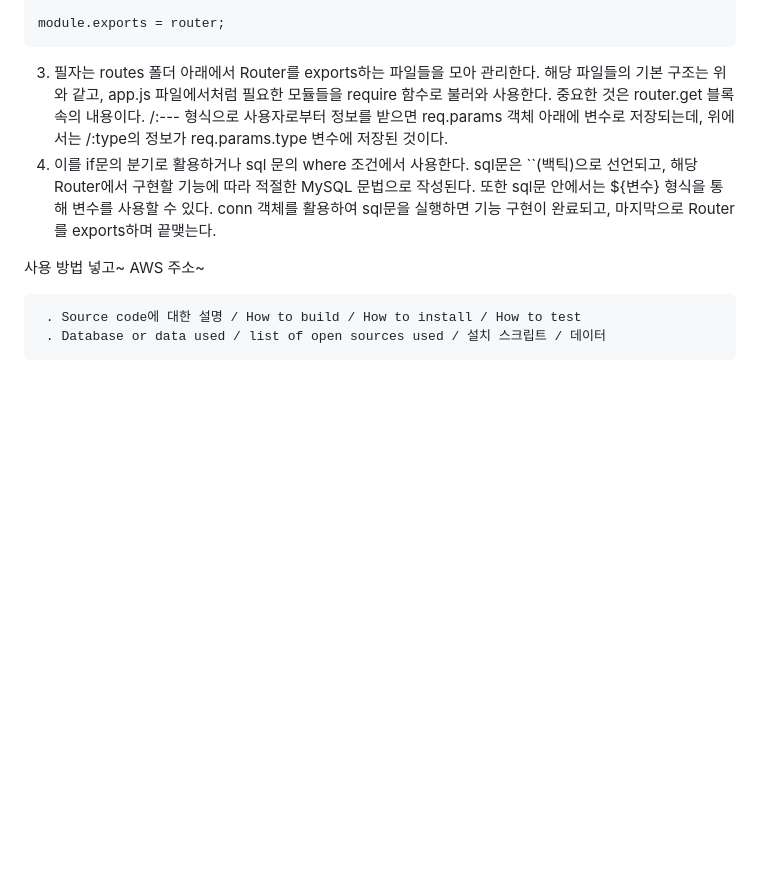
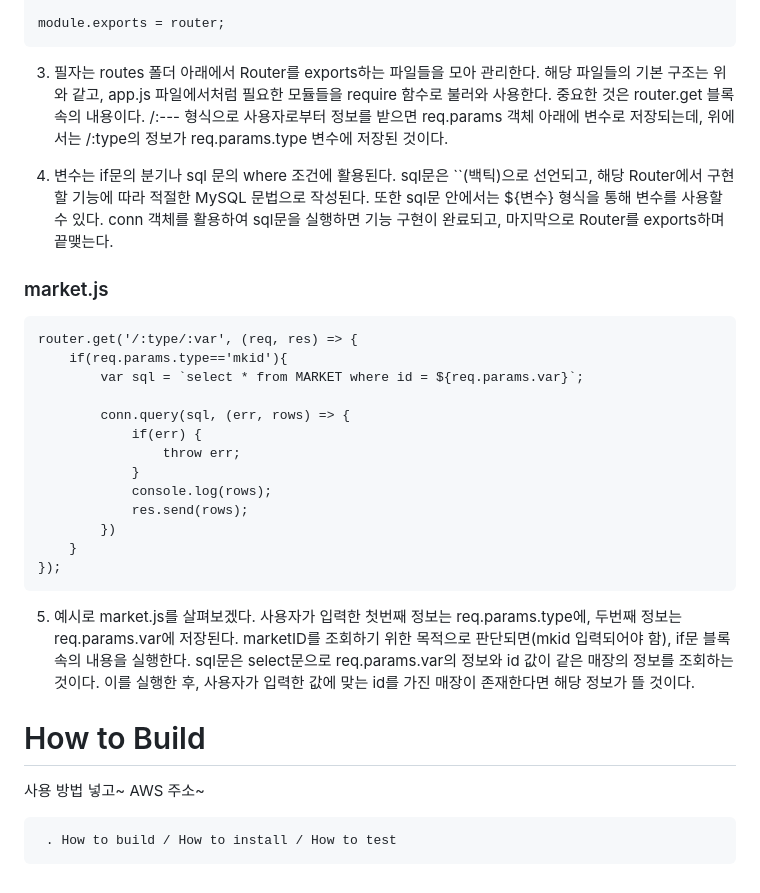
Before and after one commit to team-rocketdan/MAKS-Server, a Markdown page: README.md, the part around the change. GitHub-like rendering; blank space fills up the shorter version.

````diff
--- a/README.md
+++ b/README.md
@@ -146,12 +146,35 @@ router.get('/:type/:var', (req, res) => {
 
 module.exports = router;
 ```
+
 3. 필자는 routes 폴더 아래에서 Router를 exports하는 파일들을 모아 관리한다. 해당 파일들의 기본 구조는 위와 같고, app.js 파일에서처럼 필요한 모듈들을 require 함수로 불러와 사용한다. 중요한 것은 router.get 블록 속의 내용이다. /:--- 형식으로 사용자로부터 정보를 받으면 req.params 객체 아래에 변수로 저장되는데, 위에서는 /:type의 정보가 req.params.type 변수에 저장된 것이다.
-4. 이를 if문의 분기로 활용하거나 sql 문의 where 조건에서 사용한다. sql문은 ``(백틱)으로 선언되고, 해당 Router에서 구현할 기능에 따라 적절한 MySQL 문법으로 작성된다. 또한 sql문 안에서는 ${변수} 형식을 통해 변수를 사용할 수 있다. conn 객체를 활용하여 sql문을 실행하면 기능 구현이 완료되고, 마지막으로 Router를 exports하며 끝맺는다.
+
+5. 변수는 if문의 분기나 sql 문의 where 조건에 활용된다. sql문은 ``(백틱)으로 선언되고, 해당 Router에서 구현할 기능에 따라 적절한 MySQL 문법으로 작성된다. 또한 sql문 안에서는 ${변수} 형식을 통해 변수를 사용할 수 있다. conn 객체를 활용하여 sql문을 실행하면 기능 구현이 완료되고, 마지막으로 Router를 exports하며 끝맺는다.
+
+<h3>market.js</h3>
+
+```
+router.get('/:type/:var', (req, res) => {
+    if(req.params.type=='mkid'){
+        var sql = `select * from MARKET where id = ${req.params.var}`;
+
+        conn.query(sql, (err, rows) => {
+            if(err) {
+                throw err;
+            }
+            console.log(rows);
+            res.send(rows);
+        })
+    }
+});
+```
+
+5. 예시로 market.js를 살펴보겠다. 사용자가 입력한 첫번째 정보는 req.params.type에, 두번째 정보는 req.params.var에 저장된다. marketID를 조회하기 위한 목적으로 판단되면(mkid 입력되어야 함), if문 블록 속의 내용을 실행한다. sql문은 select문으로 req.params.var의 정보와 id 값이 같은 매장의 정보를 조회하는 것이다. 이를 실행한 후, 사용자가 입력한 값에 맞는 id를 가진 매장이 존재한다면 해당 정보가 뜰 것이다.
+
+<h1>How to Build</h1>
 
 사용 방법 넣고~
 AWS 주소~
 
 
-     . Source code에 대한 설명 / How to build / How to install / How to test
-     . Database or data used / list of open sources used / 설치 스크립트 / 데이터
+     . How to build / How to install / How to test
````
